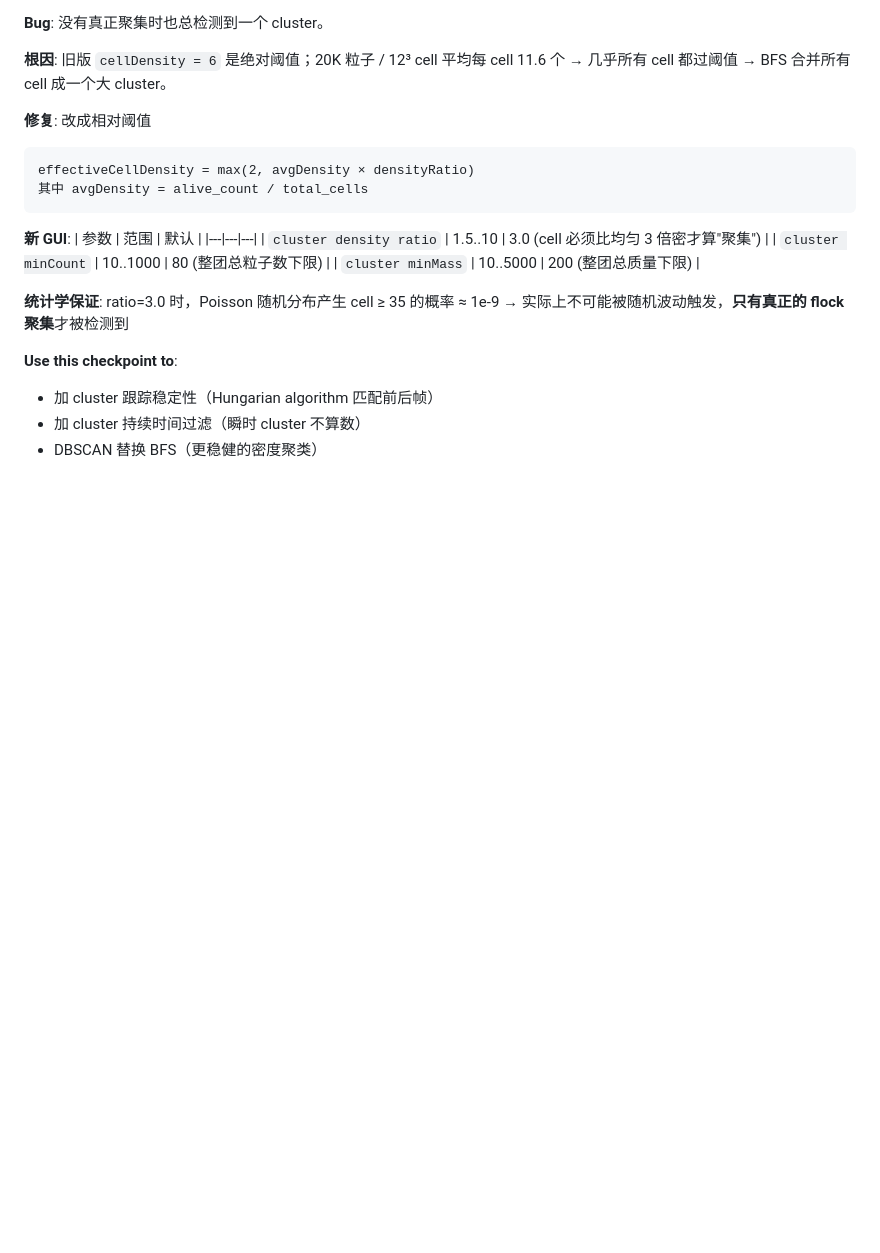
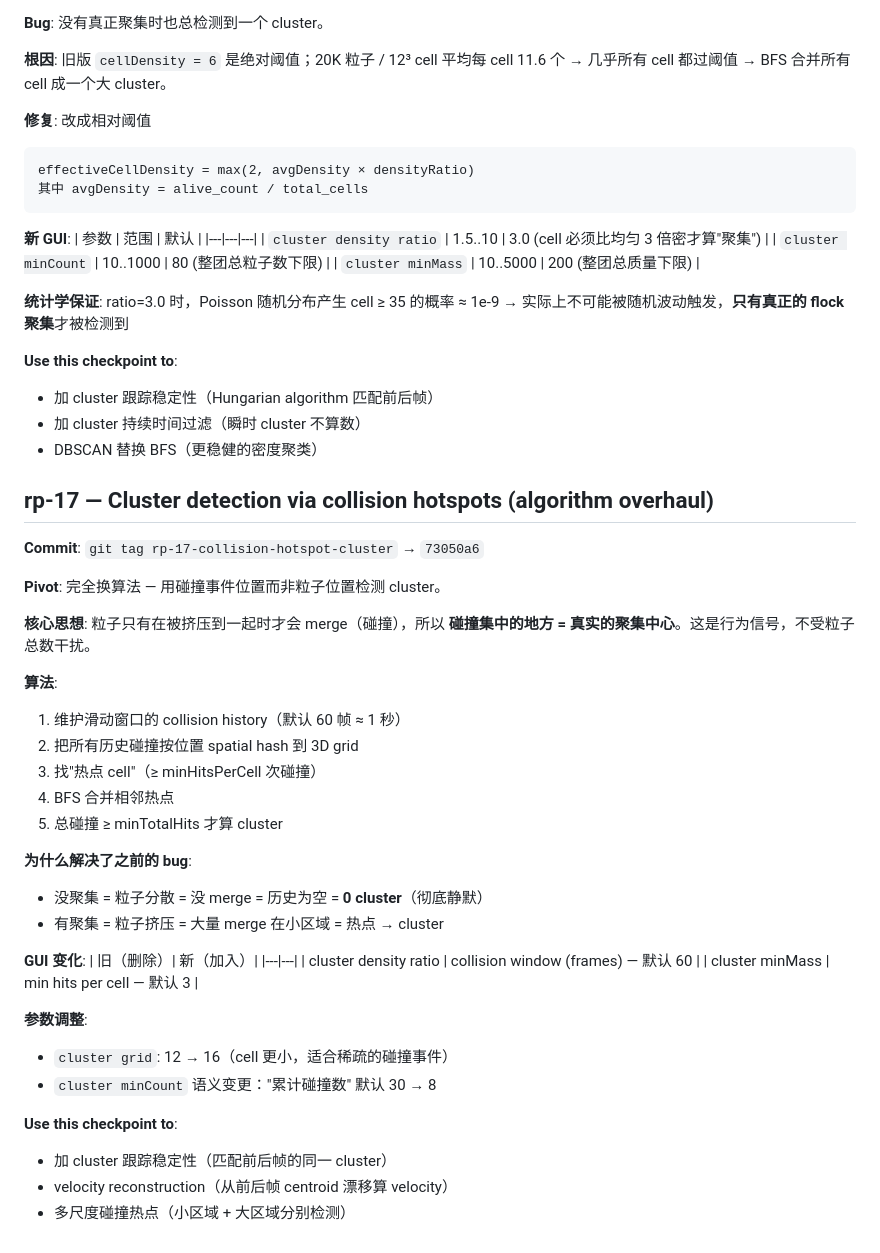
Before and after one commit to Hal-cell/of-flock-3d, a Markdown page: rollback-points.md, the part around the change. Drawn GitHub-style; blank space fills up the shorter version.

Commit message:
Update rollback-points.md with rp-17
Co-Authored-By: Claude Opus 4.7 <noreply@anthropic.com>

```diff
--- a/rollback-points.md
+++ b/rollback-points.md
@@ -478,3 +478,38 @@ effectiveCellDensity = max(2, avgDensity × densityRatio)
 - 加 cluster 跟踪稳定性（Hungarian algorithm 匹配前后帧）
 - 加 cluster 持续时间过滤（瞬时 cluster 不算数）
 - DBSCAN 替换 BFS（更稳健的密度聚类）
+
+## rp-17 — Cluster detection via collision hotspots (algorithm overhaul)
+
+**Commit**: `git tag rp-17-collision-hotspot-cluster` → `73050a6`
+
+**Pivot**: 完全换算法 — 用碰撞事件位置而非粒子位置检测 cluster。
+
+**核心思想**: 粒子只有在被挤压到一起时才会 merge（碰撞），所以
+**碰撞集中的地方 = 真实的聚集中心**。这是行为信号，不受粒子总数干扰。
+
+**算法**:
+1. 维护滑动窗口的 collision history（默认 60 帧 ≈ 1 秒）
+2. 把所有历史碰撞按位置 spatial hash 到 3D grid
+3. 找"热点 cell"（≥ minHitsPerCell 次碰撞）
+4. BFS 合并相邻热点
+5. 总碰撞 ≥ minTotalHits 才算 cluster
+
+**为什么解决了之前的 bug**:
+- 没聚集 = 粒子分散 = 没 merge = 历史为空 = **0 cluster**（彻底静默）
+- 有聚集 = 粒子挤压 = 大量 merge 在小区域 = 热点 → cluster
+
+**GUI 变化**:
+| 旧（删除）| 新（加入）|
+|---|---|
+| cluster density ratio | collision window (frames) — 默认 60 |
+| cluster minMass | min hits per cell — 默认 3 |
+
+**参数调整**:
+- `cluster grid`: 12 → 16（cell 更小，适合稀疏的碰撞事件）
+- `cluster minCount` 语义变更："累计碰撞数" 默认 30 → 8
+
+**Use this checkpoint to**:
+- 加 cluster 跟踪稳定性（匹配前后帧的同一 cluster）
+- velocity reconstruction（从前后帧 centroid 漂移算 velocity）
+- 多尺度碰撞热点（小区域 + 大区域分别检测）
```
